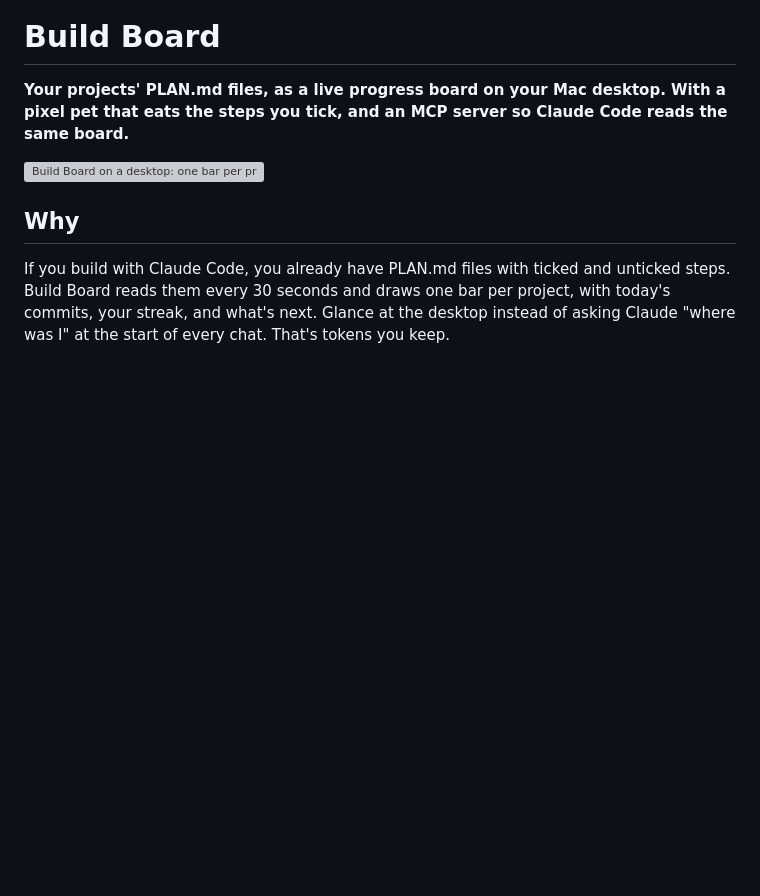
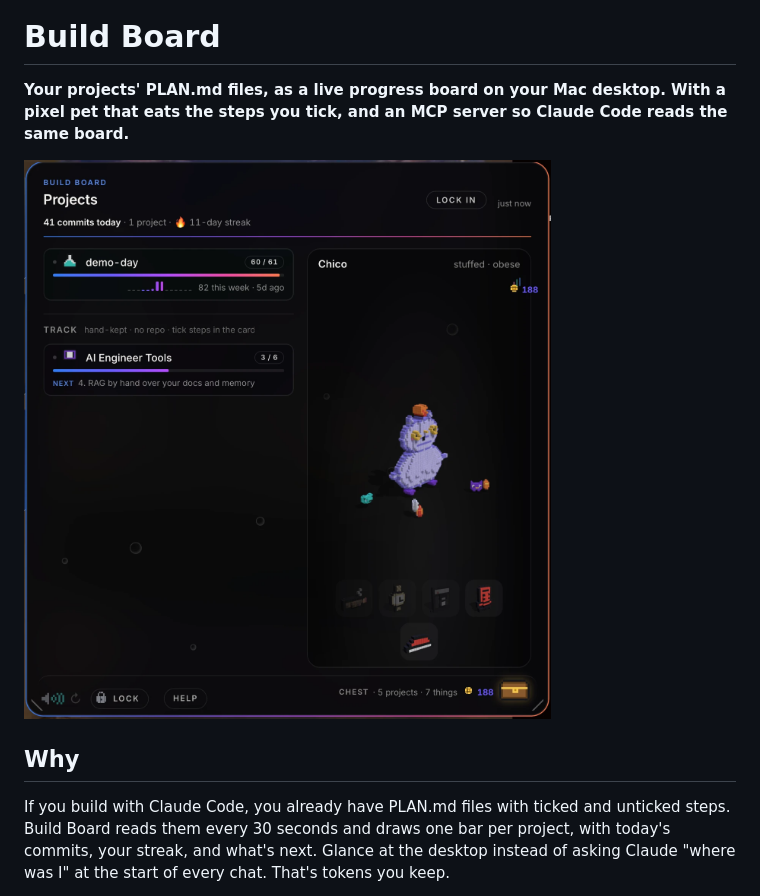
Before and after one commit to keanii2022/build-board, a Markdown page: README.md, the part around the change. Rendered like a GitHub page; pictures changed too: screenshot.png; blank space fills up the shorter version; grey boxes are pictures that could not be loaded.

Commit message:
README: current screenshot instead of the missing demo.gif

```diff
--- a/README.md
+++ b/README.md
@@ -2,7 +2,7 @@
 
 **Your projects' PLAN.md files, as a live progress board on your Mac desktop. With a pixel pet that eats the steps you tick, and an MCP server so Claude Code reads the same board.**
 
-![Build Board on a desktop: one bar per project, commits and streak on top, the pet in the corner](demo.gif)
+![Build Board on a desktop: a project bar with its steps, commits and streak on top, the 3D pet beside the board, the chest at the bottom](screenshot.png)
 
 ## Why
 
```
